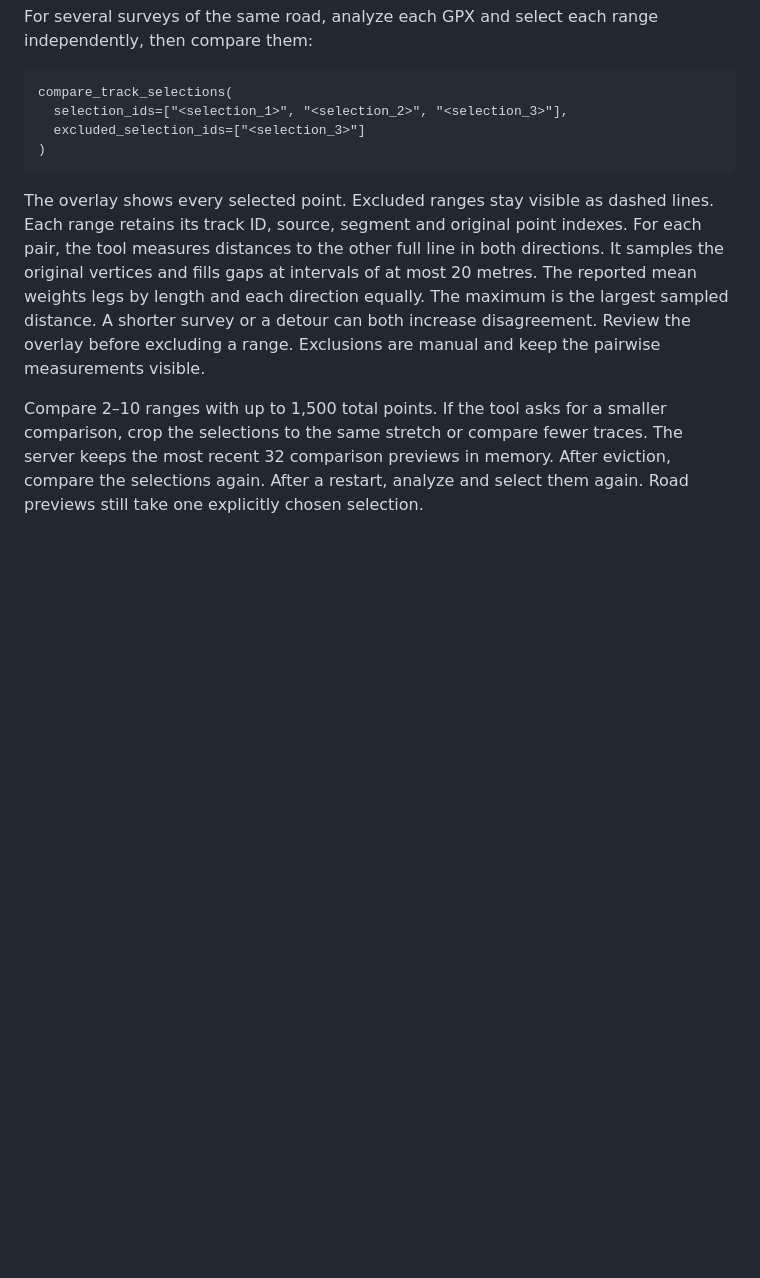
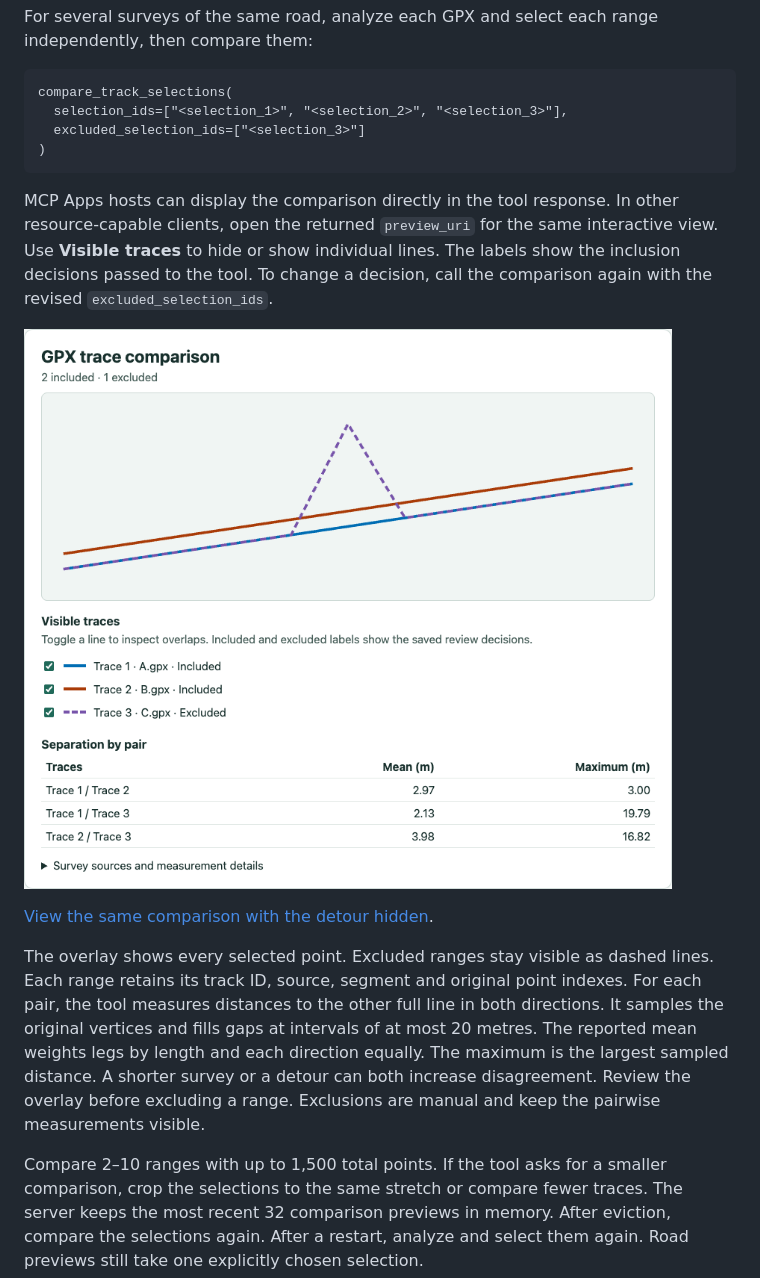
Before and after one commit to skywinder/osm-edit-mcp, a Markdown page: docs/README.md, the part around the change. Drawn GitHub-style; pictures changed too: docs/images/trace-overlay.png (added); blank space fills up the shorter version.

Commit message:
Show interactive GPX trace comparisons in MCP Apps

````diff
--- a/docs/README.md
+++ b/docs/README.md
@@ -210,6 +210,16 @@ compare_track_selections(
 )
 ```
 
+MCP Apps hosts can display the comparison directly in the tool response. In
+other resource-capable clients, open the returned `preview_uri` for the same
+interactive view. Use **Visible traces** to hide or show individual lines.
+The labels show the inclusion decisions passed to the tool. To change a
+decision, call the comparison again with the revised `excluded_selection_ids`.
+
+![Three synthetic traces, with an excluded detour drawn as a dashed line](images/trace-overlay.png)
+
+[View the same comparison with the detour hidden](images/trace-overlay-hidden.png).
+
 The overlay shows every selected point. Excluded ranges stay visible as dashed
 lines. Each range retains its track ID, source, segment and original point indexes.
 For each pair, the tool measures distances to the other full line in both
````
Also changed, not shown: docs/images/trace-overlay-hidden.png (added), 9 other files.
